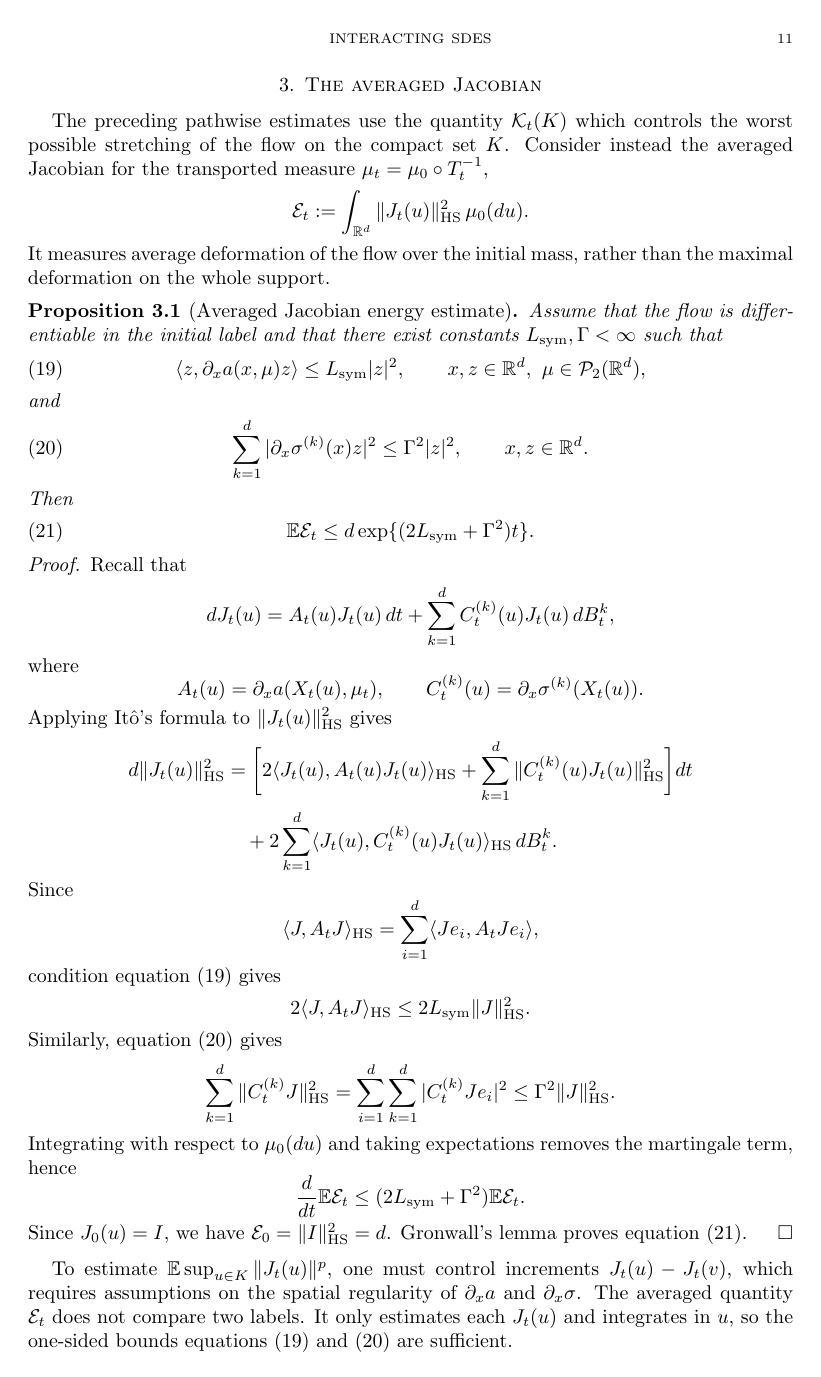
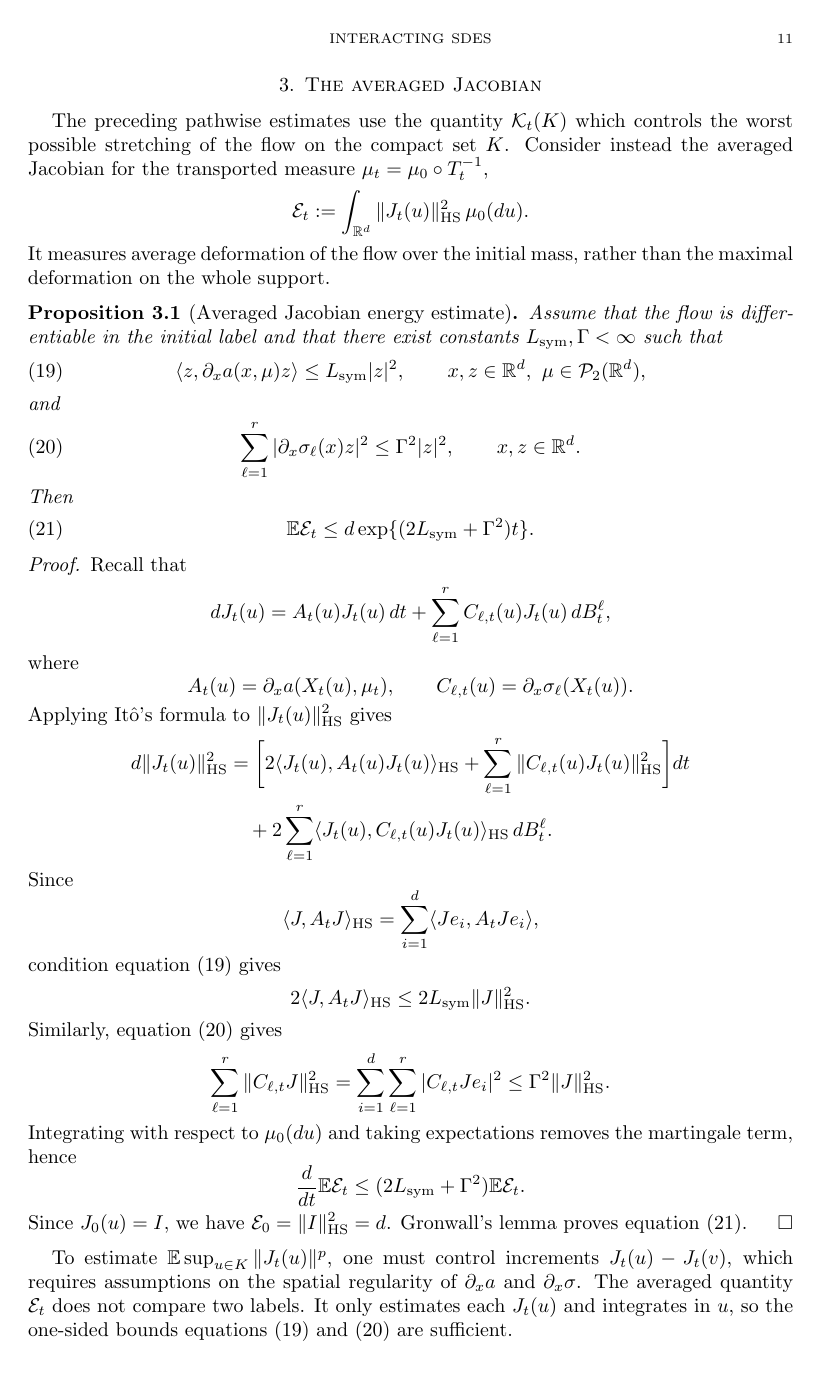
Before and after one commit to kkuchynskyi/paper3, a LaTeX document (main.tex): page 11 of 16. Compiled offline with pdfLaTeX.

Commit message:
rearrange section 1

```diff
--- a/main.tex
+++ b/main.tex
@@ -887,7 +882,7 @@ the maximal deformation on the whole support.
 	\end{equation}
 	and
 	\begin{equation}\label{eq:quadratic-diffusion-jacobian}
-		\sum_{k=1}^d|\partial_x\sigma^{(k)}(x)z|^2
+		\sum_{\ell=1}^{r}|\partial_x\sigma_\ell(x)z|^2
 		\le
 		\Gamma^2|z|^2,
 		\qquad x,z\in\R^d.
@@ -903,18 +898,18 @@ the maximal deformation on the whole support.
 \begin{proof}
 	Recall that
 	\begin{equation*}
-		dJ_t(u) = A_t(u)J_t(u)\,dt + \sum_{k=1}^d C_t^{(k)}(u)J_t(u)\,dB_t^k,
+		dJ_t(u) = A_t(u)J_t(u)\,dt + \sum_{\ell=1}^{r} C_{\ell,t}(u)J_t(u)\,dB_t^\ell,
 	\end{equation*}
 	where
 	\begin{equation*}
-		A_t(u)=\partial_x a(X_t(u),\mu_t), \qquad C_t^{(k)}(u)=\partial_x\sigma^{(k)}(X_t(u)).
+		A_t(u)=\partial_x a(X_t(u),\mu_t), \qquad C_{\ell,t}(u)=\partial_x\sigma_\ell(X_t(u)).
 	\end{equation*}
 	Applying It\^o's formula to \(\|J_t(u)\|_{\HS}^2\) gives
 	\begin{align*}
 		d\|J_t(u)\|_{\HS}^2 & =
 		\bigg[2\langle J_t(u),A_t(u)J_t(u)\rangle_{\HS} +
-		\sum_{k=1}^d\|C_t^{(k)}(u)J_t(u)\|_{\HS}^2 \bigg]dt                                                 \\
-		                    & \quad + 2\sum_{k=1}^d \langle J_t(u),C_t^{(k)}(u)J_t(u)\rangle_{\HS}\,dB_t^k.
+		\sum_{\ell=1}^{r}\|C_{\ell,t}(u)J_t(u)\|_{\HS}^2 \bigg]dt                                                    \\
+		                    & \quad + 2\sum_{\ell=1}^{r} \langle J_t(u),C_{\ell,t}(u)J_t(u)\rangle_{\HS}\,dB_t^\ell.
 	\end{align*}
 	Since
 	\begin{equation*}
@@ -926,7 +921,7 @@ the maximal deformation on the whole support.
 	\end{equation*}
 	Similarly, \cref{eq:quadratic-diffusion-jacobian} gives
 	\begin{equation*}
-		\sum_{k=1}^d\|C_t^{(k)}J\|_{\HS}^2 = \sum_{i=1}^d\sum_{k=1}^d|C_t^{(k)}Je_i|^2 \le \Gamma^2\|J\|_{\HS}^2.
+		\sum_{\ell=1}^{r}\|C_{\ell,t}J\|_{\HS}^2 = \sum_{i=1}^d\sum_{\ell=1}^{r}|C_{\ell,t}Je_i|^2 \le \Gamma^2\|J\|_{\HS}^2.
 	\end{equation*}
 	Integrating with respect to \(\mu_0(du)\) and taking expectations removes the
 	martingale term, hence
```
Also changed, not shown: main.tex (47 more changed lines), 6 other files.
